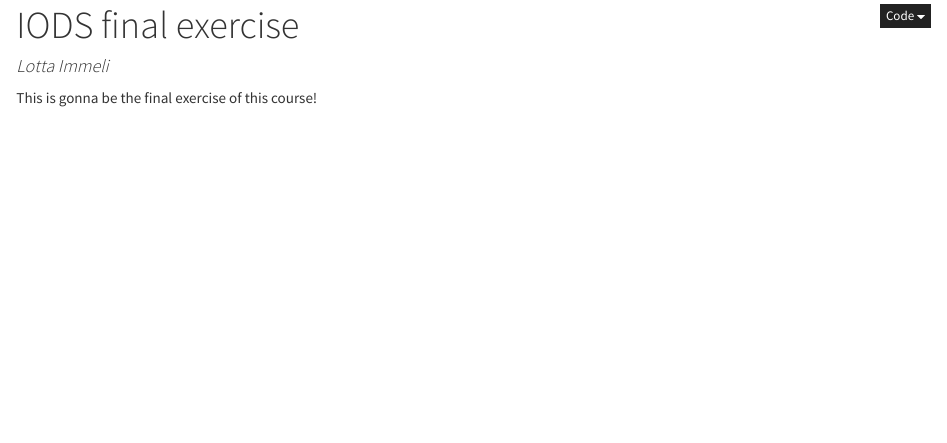
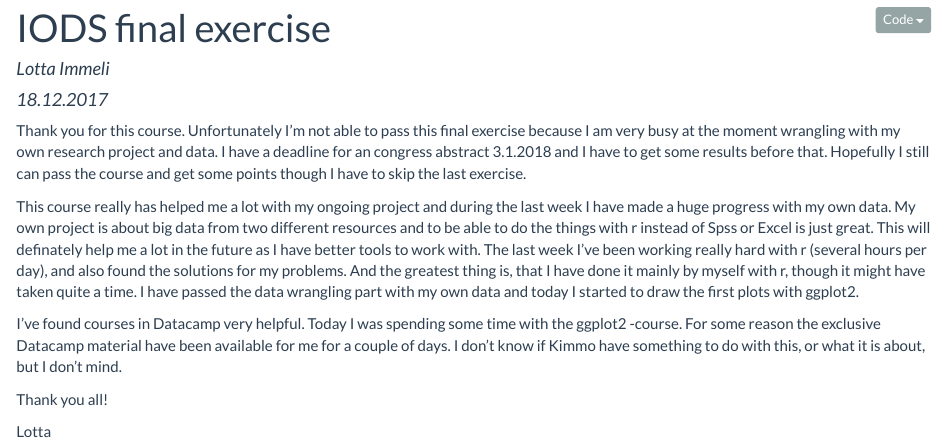
Before and after one commit to lottaimmeli/IODS-final, an R Markdown document (index.Rmd): the page in a window 1100 px wide, from its top. The pictures show the output file index.html that the author committed with the source, opened offline.

Commit message:
final
final

```diff
--- a/index.Rmd
+++ b/index.Rmd
@@ -1,9 +1,11 @@
 ---
 title: "IODS final exercise"
 author: "Lotta Immeli"
+email: lotta.immeli@helsinki.fi
+date: 18.12.2017
 output:
   html_document:
-    theme: cosmo
+    theme: flatly
     toc: true
     toc_depth: 2
     fig_caption: true
@@ -12,4 +14,14 @@ output:
     code_folding: hide
 ---
 
-This is gonna be the final exercise of this course!
+Thank you for this course. Unfortunately I'm not able to pass this final exercise because I am very busy at the moment wrangling with my own research project and data. I have a deadline for an congress abstract 3.1.2018 and I have to get some results before that. Hopefully I still can pass the course and get some points though I have to skip the last exercise.
+
+This course really has helped me a lot with my ongoing project and during the last week I have made a huge progress with my own data.
+My own project is about big data from two different resources and to be able to do the things with r instead of Spss or Excel is just great. This will definately help me a lot in the future as I have better tools to work with. The last week I've been working really hard with r (several hours per day), and also found the solutions for my problems. And the greatest thing is, that I have done it mainly by myself with r, though it might have taken quite a time.
+I have passed the data wrangling part with my own data and today I started to draw the first plots with ggplot2.
+
+I've found courses in Datacamp very helpful. Today I was spending some time with the ggplot2 -course. For some reason the exclusive Datacamp material have been available for me for a couple of days. I don't know if Kimmo have something to do with this, or what it is about, but I don't mind.
+
+Thank you all!
+
+Lotta
```
Also changed, not shown: index.html.
